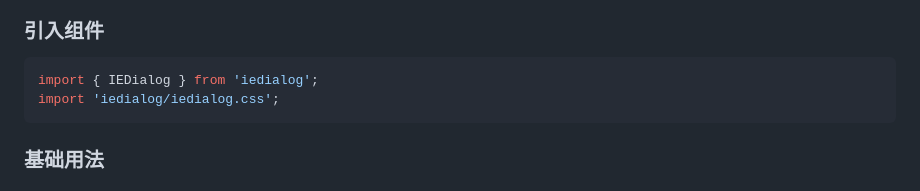
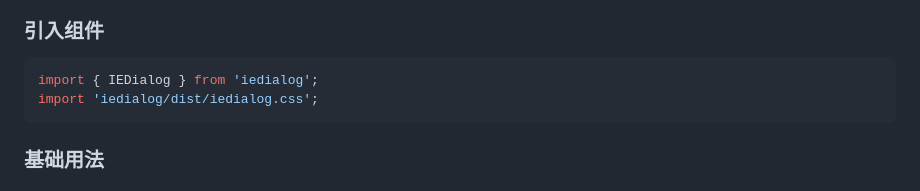
Before and after one commit to ie81com/IEDialog, a Markdown page: readme.md, the part around the change. GitHub-like rendering.

````diff
--- a/readme.md
+++ b/readme.md
@@ -26,7 +26,7 @@ npm install iedialog
 
 ```typescript
 import { IEDialog } from 'iedialog';
-import 'iedialog/iedialog.css';
+import 'iedialog/dist/iedialog.css';
 ```
 
 ### 基础用法
````
